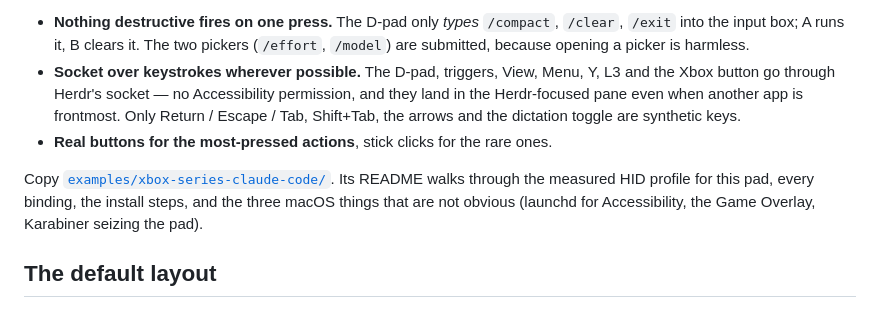
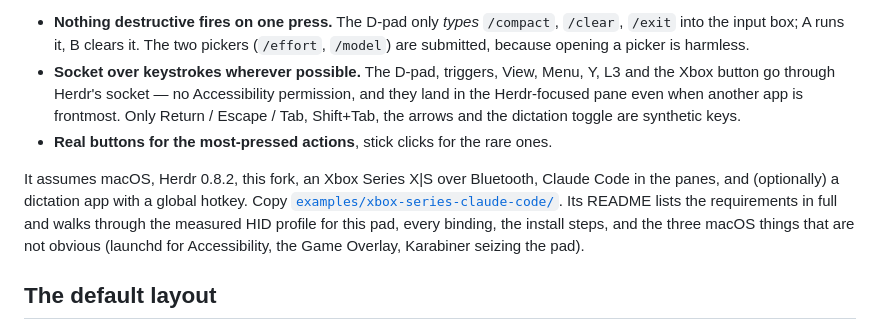
Before and after one commit to yang3kc/herdr-gamepad, a Markdown page: README.md, the part around the change. GitHub-like rendering.

```diff
--- a/README.md
+++ b/README.md
@@ -79,10 +79,12 @@ Three rules shaped it:
   Escape / Tab, Shift+Tab, the arrows and the dictation toggle are synthetic keys.
 - **Real buttons for the most-pressed actions**, stick clicks for the rare ones.
 
+It assumes macOS, Herdr 0.8.2, this fork, an Xbox Series X|S over Bluetooth, Claude Code
+in the panes, and (optionally) a dictation app with a global hotkey.
 Copy [`examples/xbox-series-claude-code/`](examples/xbox-series-claude-code/). Its README
-walks through the measured HID profile for this pad, every binding, the install steps,
-and the three macOS things that are not obvious (launchd for Accessibility, the Game
-Overlay, Karabiner seizing the pad).
+lists the requirements in full and walks through the measured HID profile for this pad,
+every binding, the install steps, and the three macOS things that are not obvious
+(launchd for Accessibility, the Game Overlay, Karabiner seizing the pad).
 
 ## The default layout
 
```
Also changed, not shown: examples/xbox-series-claude-code/README.md (+30 -0 lines).
